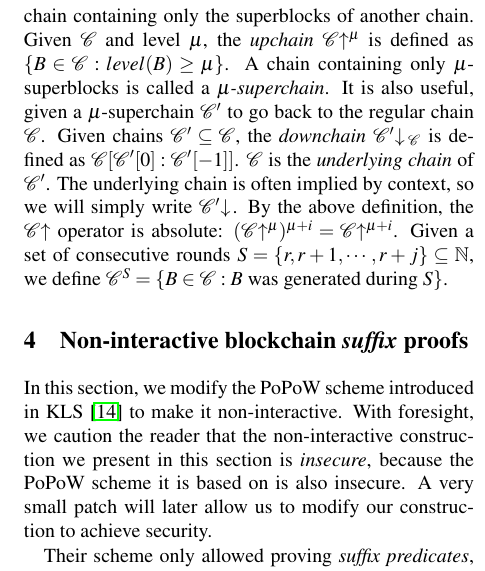
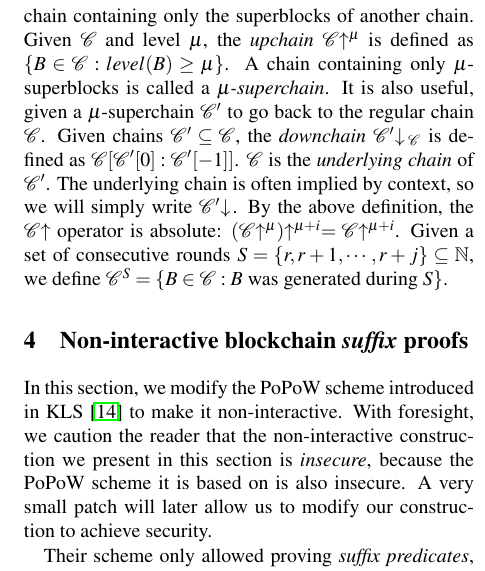
Before and after one commit to dionyziz/popow, a LaTeX document (whitepaper/nipopows.tex, which reads whitepaper/consensus.tex): part of one column of page 6 of 16, cut so that both start at the same text. Compiled offline with pdfLaTeX; a LaTeX package or settings file that is missing is left out.

Commit message:
Missing upchain operator in its usage example

```diff
--- a/whitepaper/consensus.tex
+++ b/whitepaper/consensus.tex
@@ -98,7 +98,7 @@ to go back to the regular chain $\chain$. Given chains $\chain' \subseteq
 $\chain[\chain'[0]:\chain'[-1]]$. $\chain$ is the \textit{underlying chain} of
 $\chain'$. The underlying chain is often implied by context, so we will simply
 write $\chain'\downchain$. By the above definition, the $\chain\upchain$
-operator is absolute: $(\chain\upchain^\mu)^{\mu + i} = \chain\upchain^{\mu +
-i}$. Given a set of consecutive rounds $S = \{r, r + 1, \cdots, r + j\}
-\subseteq \mathbb{N}$, we define $\chain^S = \{B \in \chain: B \text{ was
-generated during } S\}$.
+operator is absolute: $(\chain\upchain^\mu)\upchain^{\mu + i} =
+\chain\upchain^{\mu + i}$. Given a set of consecutive rounds $S = \{r, r + 1,
+\cdots, r + j\} \subseteq \mathbb{N}$, we define $\chain^S = \{B \in \chain: B
+\text{ was generated during } S\}$.
```
